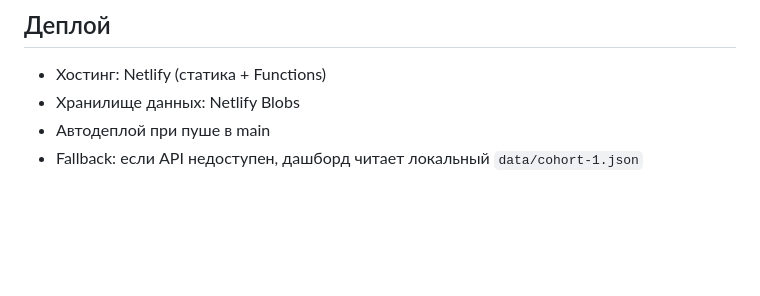
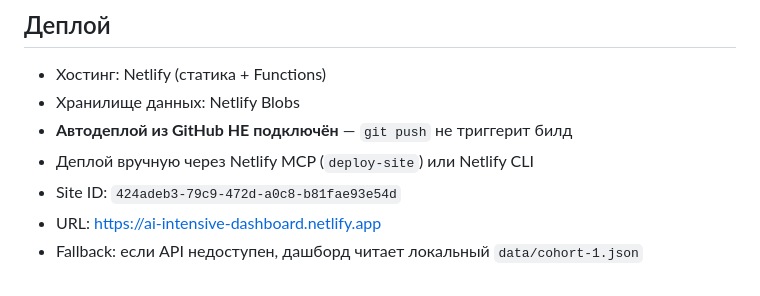
Before and after one commit to RaiconY/ai-intensive-dashboard, a Markdown page: AGENTS.md, the part around the change. GitHub-like rendering; blank space fills up the shorter version.

Commit message:
Docs: обновление инфо о деплое (Netlify MCP, no auto-deploy)
Co-Authored-By: Claude Opus 4.6 <noreply@anthropic.com>

```diff
--- a/AGENTS.md
+++ b/AGENTS.md
@@ -77,5 +77,8 @@ JSON-файл `data/cohort-1.json` содержит:
 
 - Хостинг: Netlify (статика + Functions)
 - Хранилище данных: Netlify Blobs
-- Автодеплой при пуше в main
+- **Автодеплой из GitHub НЕ подключён** — `git push` не триггерит билд
+- Деплой вручную через Netlify MCP (`deploy-site`) или Netlify CLI
+- Site ID: `424adeb3-79c9-472d-a0c8-b81fae93e54d`
+- URL: https://ai-intensive-dashboard.netlify.app
 - Fallback: если API недоступен, дашборд читает локальный `data/cohort-1.json`
```
Also changed, not shown: CLAUDE.md (+4 -1 lines), GEMINI.md (+4 -1 lines).
